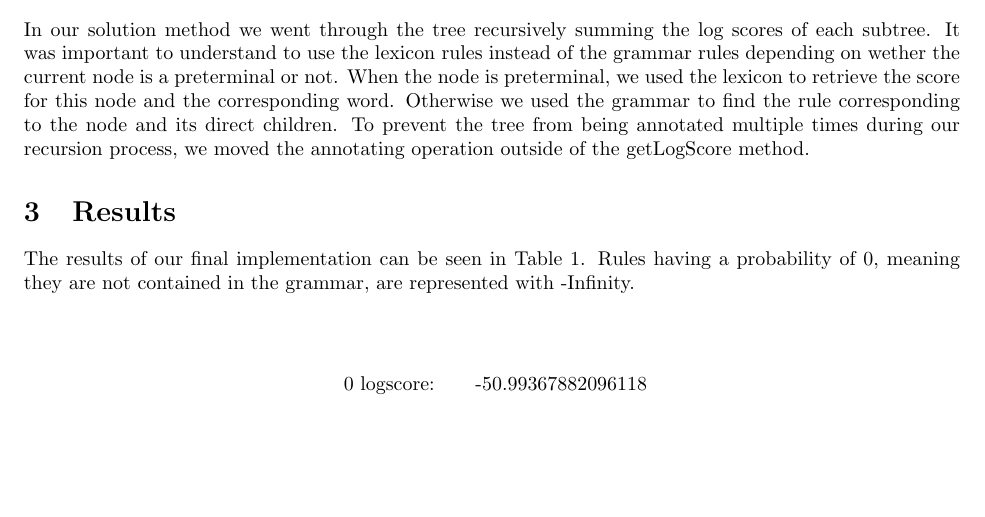
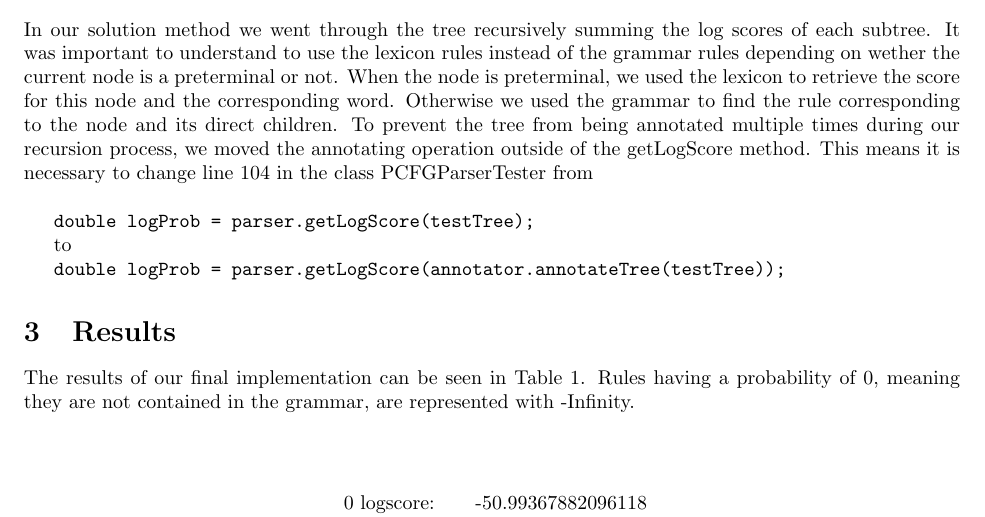
Before and after one commit to philiiiiiipp/elpl, a LaTeX document (reports/Report1/report1.tex): part of the page, cut so that both start at the same text, the shorter picture padded with empty space. Compiled offline with pdfLaTeX.

Commit message:
Report Ex1

```diff
--- a/reports/Report1/report1.tex
+++ b/reports/Report1/report1.tex
@@ -17,7 +17,13 @@ In this assignment the focus was to understand and to implement how to calculate
 
 In our solution method we went through the tree recursively summing the log scores of each subtree. It was important to understand to use the lexicon rules instead of the grammar rules depending on wether the current node is a preterminal or not.
 When the node is preterminal, we used the lexicon to retrieve the score for this node and the corresponding word. Otherwise we used the grammar to find the rule corresponding to the node and its direct children.
-To prevent the tree from being annotated multiple times during our recursion process, we moved the annotating operation outside of the getLogScore method.
+To prevent the tree from being annotated multiple times during our recursion process, we moved the annotating operation outside of the getLogScore method. This means it is necessary to change line 104 in the class PCFGParserTester from \\
+
+\texttt{double logProb = parser.getLogScore(testTree);}
+
+to
+
+\texttt{double logProb = parser.getLogScore(annotator.annotateTree(testTree));}
 
 \section{Results}
 
```
Also changed, not shown: reports/Report1/Report1_LuisaZintgraf_TimonKanters_PhilippBeau.pdf (added).
